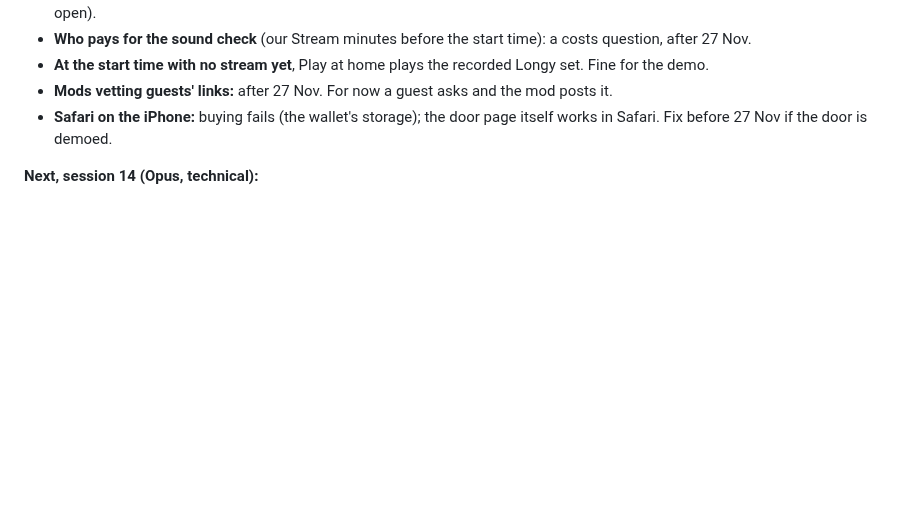
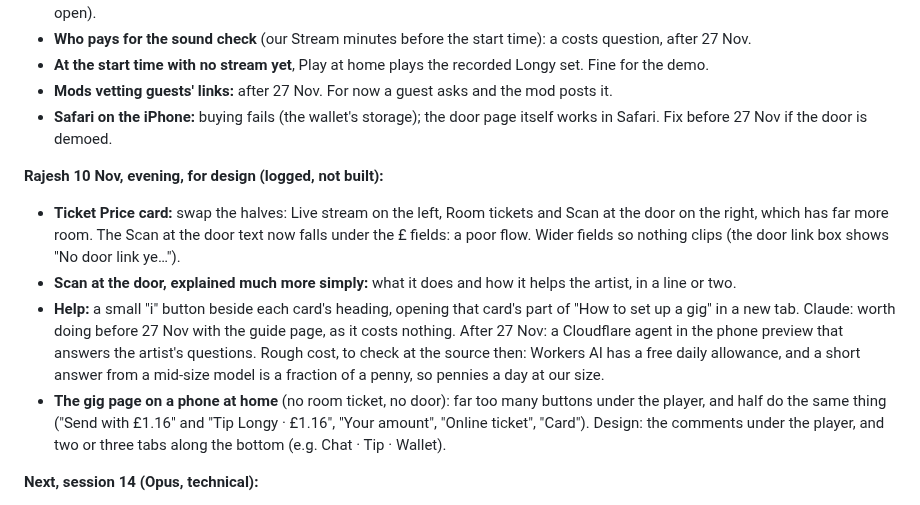
Before and after one commit to rajesh-taylor/nutpub, a Markdown page: NEXT.md, the part around one of its changes. Rendered like a GitHub page; blank space fills up the shorter version.

Commit message:
NEXT: evening design notes; session 14 prompt points to them

```diff
--- a/NEXT.md
+++ b/NEXT.md
@@ -373,4 +373,10 @@ So paid watching pays for itself, and free is the only leak: tips can't be relie
 - **Mods vetting guests' links:** after 27 Nov. For now a guest asks and the mod posts it.
 - **Safari on the iPhone:** buying fails (the wallet's storage); the door page itself works in Safari. Fix before 27 Nov if the door is demoed.
 
+**Rajesh 10 Nov, evening, for design (logged, not built):**
+- **Ticket Price card:** swap the halves: Live stream on the left, Room tickets and Scan at the door on the right, which has far more room. The Scan at the door text now falls under the £ fields: a poor flow. Wider fields so nothing clips (the door link box shows "No door link ye…").
+- **Scan at the door, explained much more simply:** what it does and how it helps the artist, in a line or two.
+- **Help:** a small "i" button beside each card's heading, opening that card's part of "How to set up a gig" in a new tab. Claude: worth doing before 27 Nov with the guide page, as it costs nothing. After 27 Nov: a Cloudflare agent in the phone preview that answers the artist's questions. Rough cost, to check at the source then: Workers AI has a free daily allowance, and a short answer from a mid-size model is a fraction of a penny, so pennies a day at our size.
+- **The gig page on a phone at home** (no room ticket, no door): far too many buttons under the player, and half do the same thing ("Send with £1.16" and "Tip Longy · £1.16", "Your amount", "Online ticket", "Card"). Design: the comments under the player, and two or three tabs along the bottom (e.g. Chat · Tip · Wallet).
+
 **Next, session 14 (Opus, technical):**
```
Also changed, not shown: other parts of NEXT.md (+1 -1 lines).
